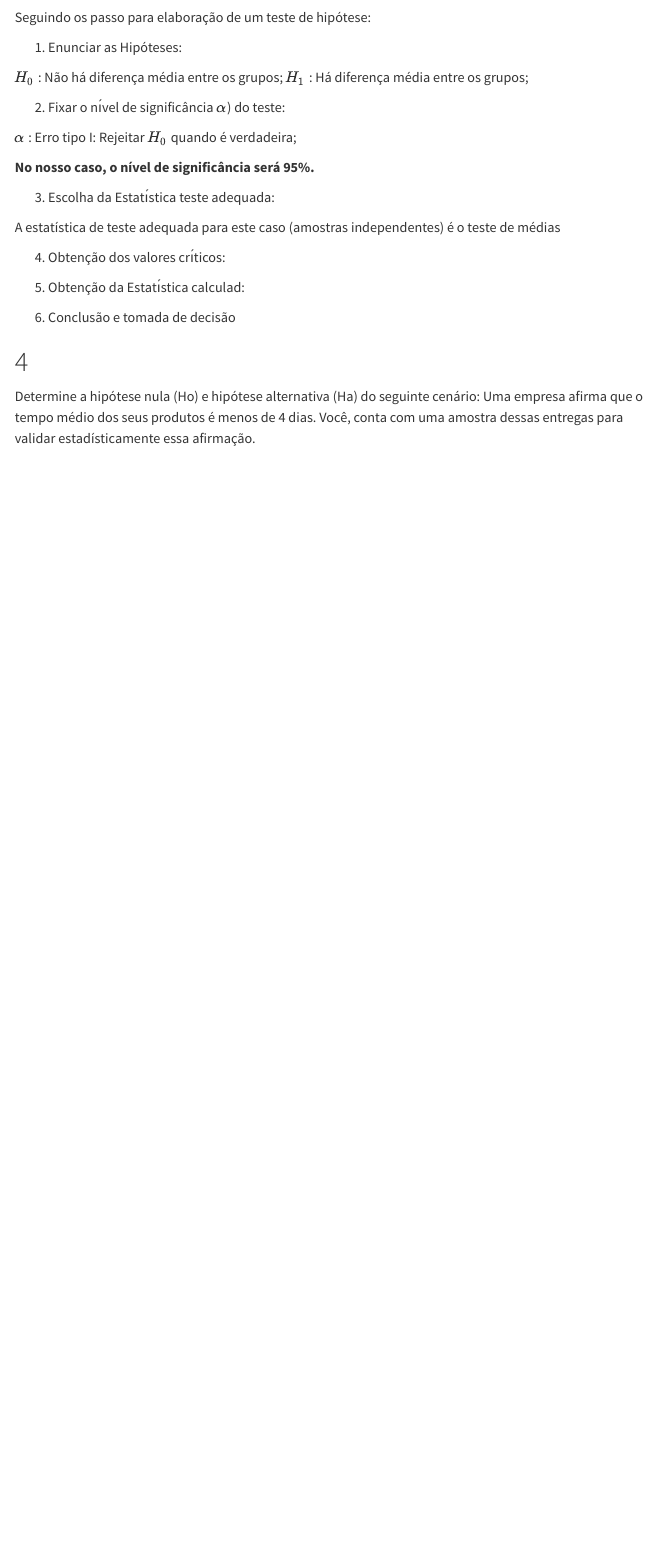
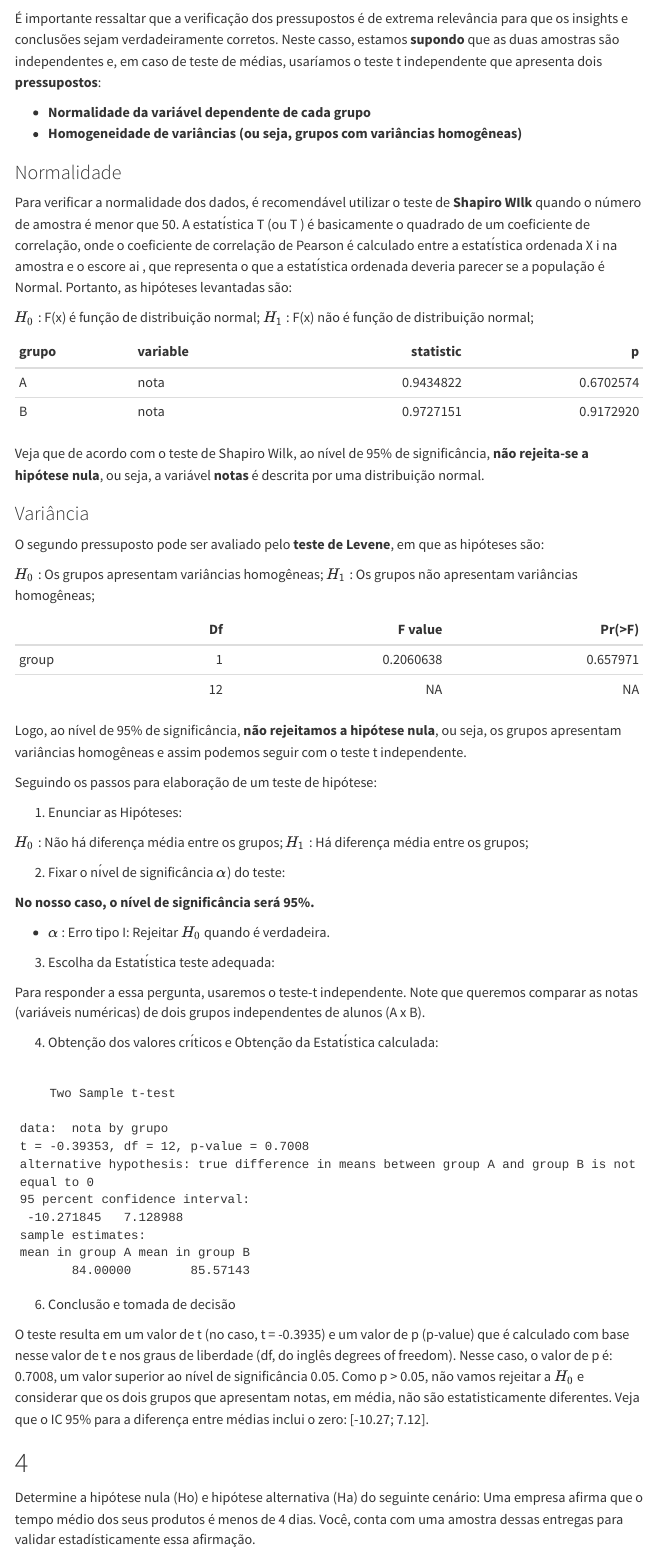
Before and after one commit to FernandaKelly/Teste_GAZEUS, a Quarto document (Relatório_GAZEUS.qmd): the page in a window 1100 px wide, from 10140 px down before the commit and from 9920 px down after it. Rendered offline with R 4.5, knitr and Pandoc in place of Quarto, with nearby package versions; code that draws random numbers runs with fixed seeds of ours; menus at the side of the page are left out; long lines of code are wrapped.

Commit message:
Questão 4.

````diff
--- a/Relatório_GAZEUS.qmd
+++ b/Relatório_GAZEUS.qmd
@@ -533,7 +534,50 @@ B = "#E56B0D")) +
  hjust = 0))
 ```
 
-Seguindo os passo para elaboração de um teste de hipótese:
+É importante ressaltar que a verificação dos pressupostos é de extrema relevância para que os insights e conclusões sejam verdadeiramente corretos. Neste casso, estamos **supondo ** que as duas amostras são independentes e, em caso de teste de médias, usaríamos o teste t independente que apresenta dois **pressupostos**:
+
+- **Normalidade da variável dependente de cada grupo**
+- **Homogeneidade de variâncias (ou seja, grupos com variâncias homogêneas)**
+
+### Normalidade
+
+Para verificar a normalidade dos dados, é recomendável utilizar o teste de **Shapiro WIlk** quando o número de amostra é menor que 50. A estatı́stica T (ou T ) é basicamente o quadrado de um coeficiente de correlação, onde o coeficiente de correlação de Pearson é calculado entre a estatı́stica ordenada X i na amostra e o escore ai , que representa o que a estatı́stica ordenada deveria parecer se a população é Normal. Portanto, as hipóteses levantadas são:
+
+$H_{0}$ : F(x) é função de distribuição normal;
+$H_{1}$ : F(x) não é função de distribuição normal;
+
+```{r}
+#| echo: false
+
+teste_shapiro <- tabela_estudantes %>%
+  dplyr::group_by(grupo) %>%
+  rstatix::shapiro_test(nota)
+
+knitr::kable(teste_shapiro)
+```
+
+
+Veja que de acordo com o teste de Shapiro Wilk, ao nível de 95% de significância, **não rejeita-se a hipótese nula**, ou seja, a variável **notas** é descrita por uma distribuição normal.
+
+
+### Variância
+
+O segundo pressuposto pode ser avaliado pelo **teste de Levene**, em que as hipóteses são:
+
+$H_{0}$ : Os grupos apresentam variâncias homogêneas;
+$H_{1}$ : Os grupos não apresentam variâncias homogêneas;
+
+```{r}
+#| echo: false
+
+teste_levene <- car::leveneTest(nota ~ grupo, data = tabela_estudantes, center = mean)
+
+knitr::kable(teste_levene)
+```
+
+Logo, ao nível de 95% de significância, **não rejeitamos a hipótese nula**, ou seja, os grupos apresentam variâncias homogêneas e assim podemos seguir com o teste t independente.
+
+Seguindo os passos para elaboração de um teste de hipótese:
 
 1.  Enunciar as Hipóteses:
 
@@ -542,21 +586,26 @@ $H_{1}$ : Há diferença média entre os grupos;
 
 2. Fixar o nı́vel de significância $\alpha$) do teste:
 
-$\alpha$ : Erro tipo I: Rejeitar $H_{0}$  quando é verdadeira;
+**No nosso caso, o nível de significância será 95%.**
 
-**No nosso caso, o nível de significância será 95%.**
+- $\alpha$ : Erro tipo I: Rejeitar $H_{0}$  quando é verdadeira.
+
 
 3. Escolha da Estatı́stica teste adequada:
 
-A estatística de teste adequada para este caso (amostras independentes) é o teste de médias
+Para responder a essa pergunta, usaremos o teste-t independente. Note que queremos comparar as notas (variáveis numéricas) de dois grupos independentes de alunos (A x B).
 
-4. Obtenção dos valores crı́ticos:
+4. Obtenção dos valores crı́ticos e Obtenção da Estatı́stica calculada:
 
-5. Obtenção da Estatı́stica calculad:
+```{r}
+#| echo: false
+teste_t <- stats::t.test(nota ~ grupo, tabela_estudantes, var.equal=TRUE)
+teste_t
+```
 
 6. Conclusão e tomada de decisão
 
-
+O teste resulta em um valor de t (no caso, t = -0.3935) e um valor de p (p-value) que é calculado com base nesse valor de t e nos graus de liberdade (df, do inglês degrees of freedom). Nesse caso, o valor de p é: 0.7008, um valor superior ao nível de significância 0.05. Como p > 0.05, não vamos rejeitar a $H_{0}$ e considerar que os dois grupos que apresentam notas, em média, não são estatisticamente diferentes. Veja que o IC 95% para a diferença entre médias inclui o zero: [-10.27; 7.12].
 
 
 
````
Also changed, not shown: Relatório_GAZEUS.html, Relatório_GAZEUS_files/figure-html/unnamed-chunk-19-1.png (added), Relatório_GAZEUS_files/figure-html/unnamed-chunk-22-1.png (added), Relatório_GAZEUS.qmd (15 more changed lines), 3 other files.
